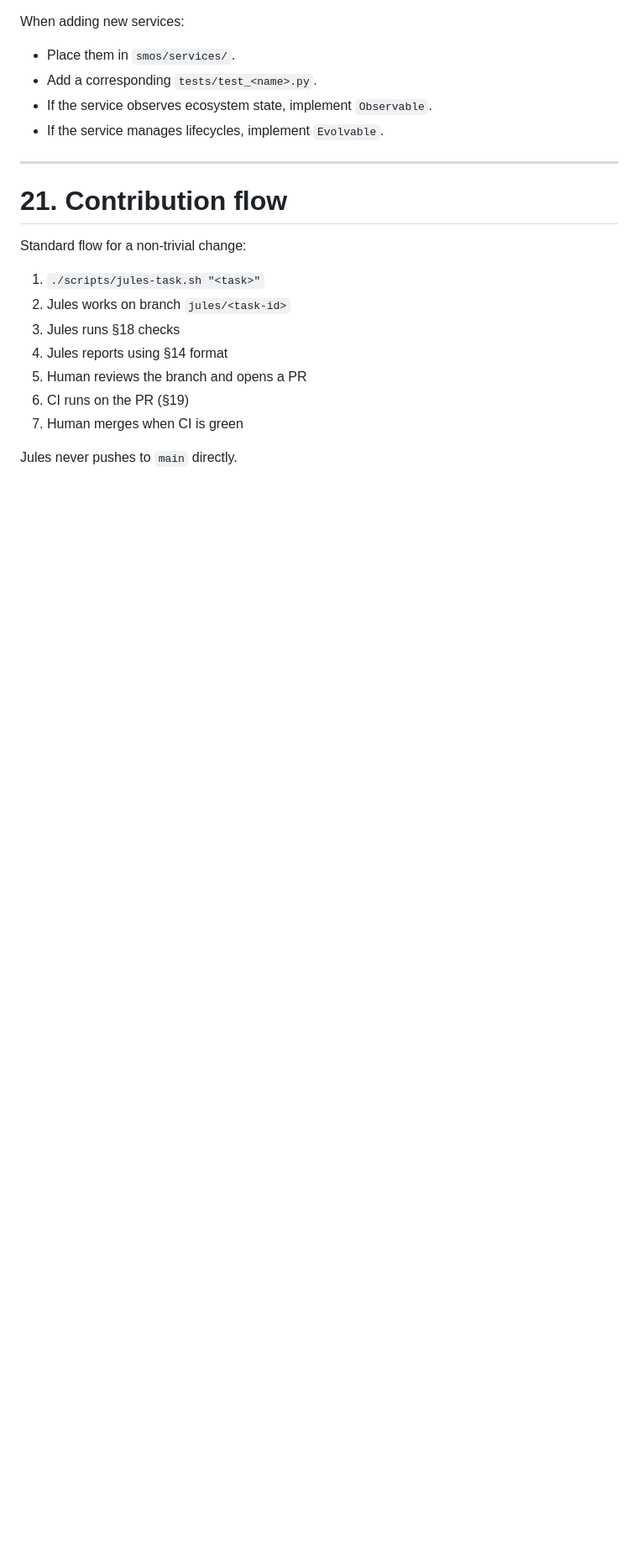
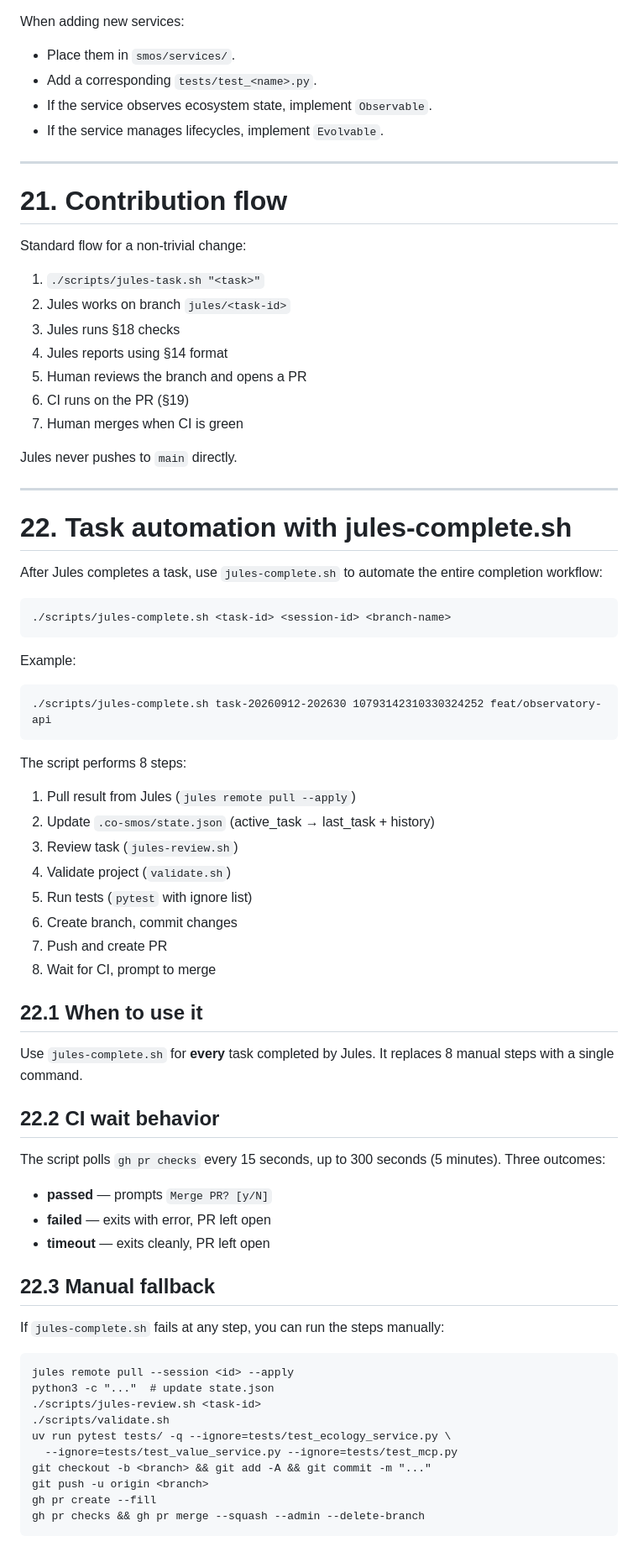
Before and after one commit to Urania-order/jules, a Markdown page: AGENTS.md, the part around the change. Shown at 84% size. Rendered like a GitHub page; blank space fills up the shorter version.

Commit message:
docs: add §22 — task automation with jules-complete.sh (#11)

```diff
--- a/AGENTS.md
+++ b/AGENTS.md
@@ -463,3 +463,56 @@ Standard flow for a non-trivial change:
 7. Human merges when CI is green
 
 Jules never pushes to `main` directly.
+
+---
+
+# 22. Task automation with jules-complete.sh
+
+After Jules completes a task, use `jules-complete.sh` to automate
+the entire completion workflow:
+
+    ./scripts/jules-complete.sh <task-id> <session-id> <branch-name>
+
+Example:
+
+    ./scripts/jules-complete.sh task-20260912-202630 10793142310330324252 feat/observatory-api
+
+The script performs 8 steps:
+
+1. Pull result from Jules (`jules remote pull --apply`)
+2. Update `.co-smos/state.json` (active_task → last_task + history)
+3. Review task (`jules-review.sh`)
+4. Validate project (`validate.sh`)
+5. Run tests (`pytest` with ignore list)
+6. Create branch, commit changes
+7. Push and create PR
+8. Wait for CI, prompt to merge
+
+## 22.1 When to use it
+
+Use `jules-complete.sh` for **every** task completed by Jules.
+It replaces 8 manual steps with a single command.
+
+## 22.2 CI wait behavior
+
+The script polls `gh pr checks` every 15 seconds, up to 300 seconds
+(5 minutes). Three outcomes:
+
+- **passed** — prompts `Merge PR? [y/N]`
+- **failed** — exits with error, PR left open
+- **timeout** — exits cleanly, PR left open
+
+## 22.3 Manual fallback
+
+If `jules-complete.sh` fails at any step, you can run the steps manually:
+
+    jules remote pull --session <id> --apply
+    python3 -c "..."  # update state.json
+    ./scripts/jules-review.sh <task-id>
+    ./scripts/validate.sh
+    uv run pytest tests/ -q --ignore=tests/test_ecology_service.py \
+      --ignore=tests/test_value_service.py --ignore=tests/test_mcp.py
+    git checkout -b <branch> && git add -A && git commit -m "..."
+    git push -u origin <branch>
+    gh pr create --fill
+    gh pr checks && gh pr merge --squash --admin --delete-branch
```
